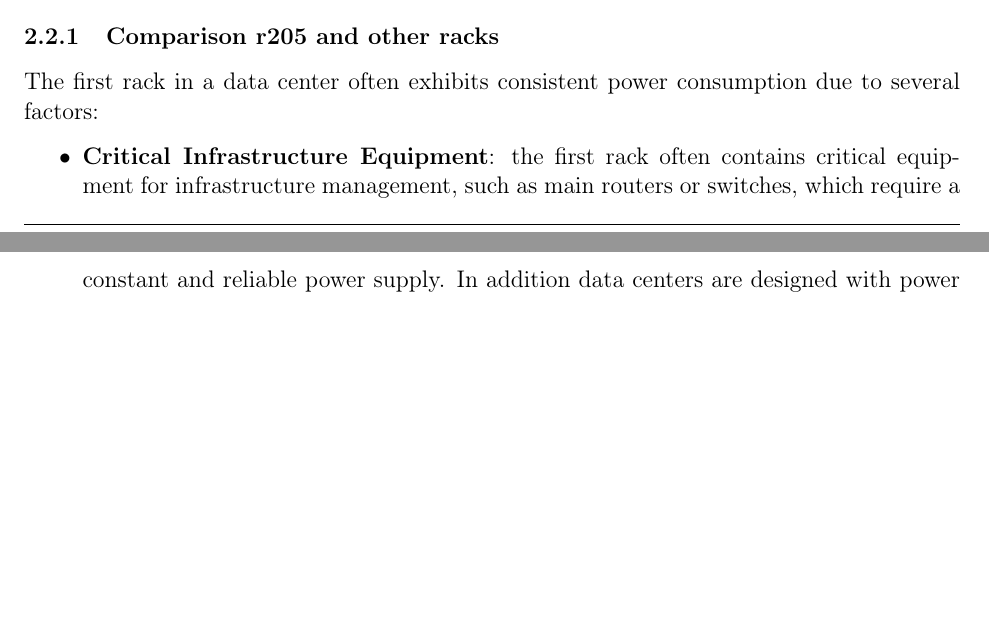
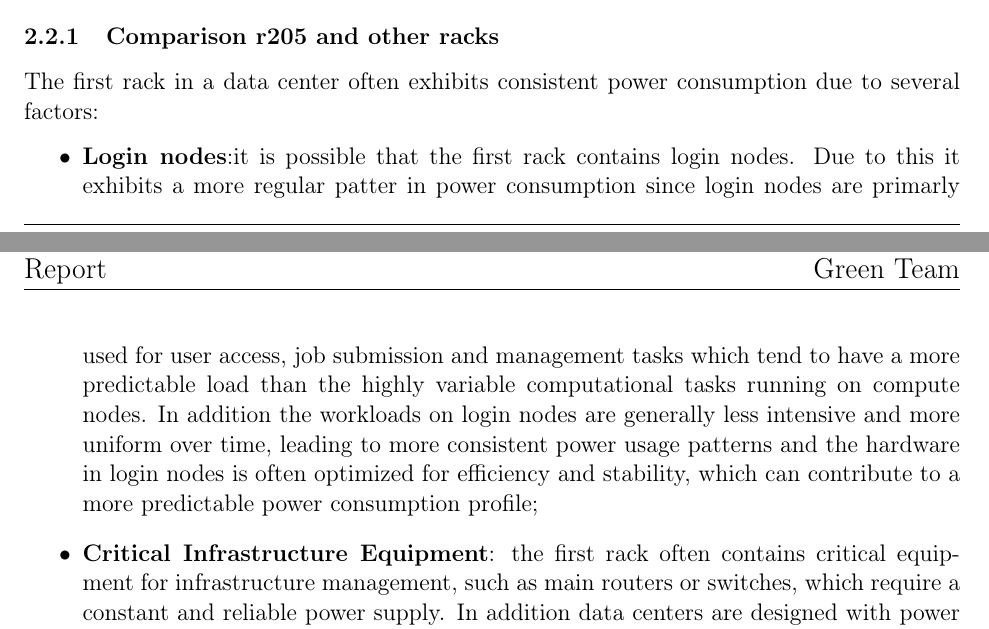
Before and after one commit to LSquarzoni/GreenTeam, a LaTeX paper (Report/main.tex, which reads Report/Sections/1_Power.tex): two parts of pages 12 and 13 of 27, joined at a grey line, cut so that both start at the same text, the shorter picture padded with empty space. Compiled offline with pdfLaTeX.

Commit message:
comments on racks

```diff
--- a/Report/Sections/1_Power.tex
+++ b/Report/Sections/1_Power.tex
@@ -107,6 +107,7 @@ Comparing the plots of the first rack (r205) with respect to the others it seems
 \subsubsection{Comparison r205 and other racks}
 The first rack in a data center often exhibits consistent power consumption due to several factors:
 \begin{itemize}
+    \item \textbf{Login nodes}:it is possible that the first rack contains login nodes. Due to this it exhibits a more regular patter in power consumption since login nodes are primarly used for user access, job submission and management tasks which tend to have a more predictable load than the highly variable computational tasks running on compute nodes. In addition the workloads on login nodes are generally less intensive and more uniform over time, leading to more consistent power usage patterns and the hardware in login nodes is often optimized for efficiency and stability, which can contribute to a more predictable power consumption profile;
     \item \textbf{Critical Infrastructure Equipment}: the first rack often contains critical equipment for infrastructure management, such as main routers or switches, which require a constant and reliable power supply. In addition data centers are designed with power distribution systems that ensure the first racks receive stable power and are not affected by load variations that may occur further down the distribution chain;
     \item \textbf{Thermal Management}: The first racks are strategically positioned to benefit from optimal airflow, maintaining a constant temperature and reducing the risk of overheating. Consistent thermal conditions contribute to greater power regularity, as fluctuations in temperature can impact the energy efficiency of equipment;
     \item \textbf{Facility Design}: The placement of racks and airflow management within the data center play a role in maintaining power consistency. Proper facility design ensures efficient airflow, contributing to stable power consumption;
```
